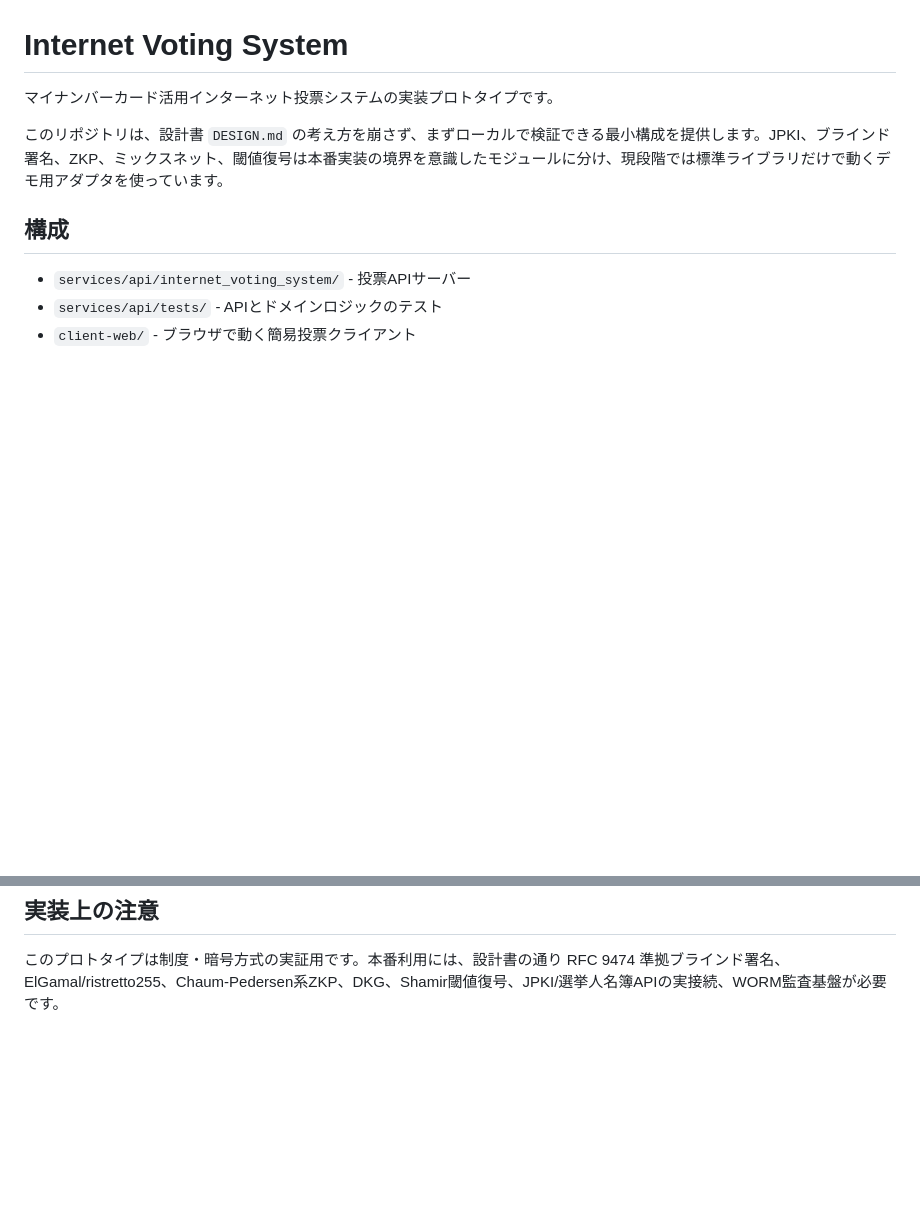
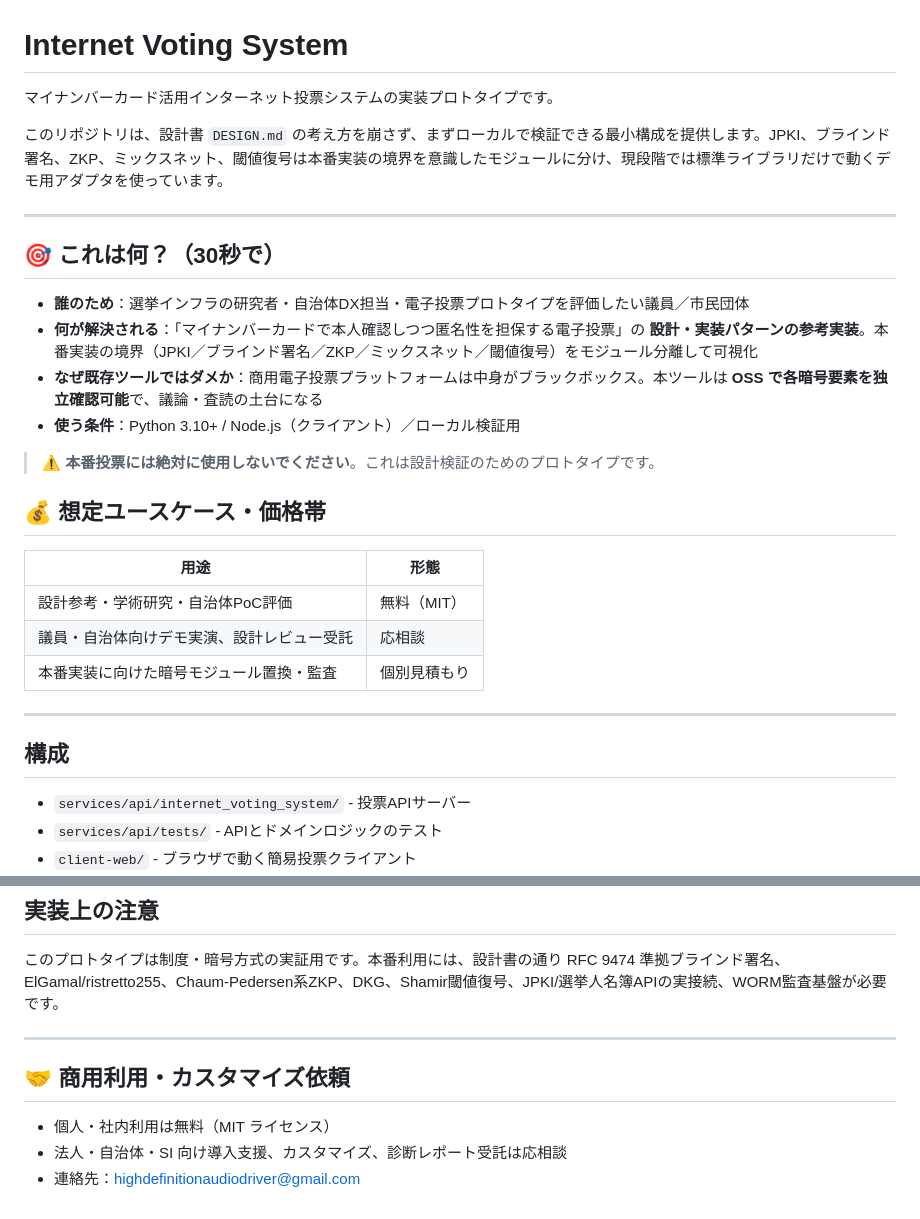
Before and after one commit to highdefinitionaudiodriver/InternetVotingSystem, a Markdown page: README.md, 2 parts joined by grey strips. Drawn GitHub-style; blank space fills up the shorter version.

```diff
--- a/README.md
+++ b/README.md
@@ -3,6 +3,27 @@
 マイナンバーカード活用インターネット投票システムの実装プロトタイプです。
 
 このリポジトリは、設計書 `DESIGN.md` の考え方を崩さず、まずローカルで検証できる最小構成を提供します。JPKI、ブラインド署名、ZKP、ミックスネット、閾値復号は本番実装の境界を意識したモジュールに分け、現段階では標準ライブラリだけで動くデモ用アダプタを使っています。
+
+---
+
+## 🎯 これは何？（30秒で）
+
+- **誰のため**：選挙インフラの研究者・自治体DX担当・電子投票プロトタイプを評価したい議員／市民団体
+- **何が解決される**：「マイナンバーカードで本人確認しつつ匿名性を担保する電子投票」の **設計・実装パターンの参考実装**。本番実装の境界（JPKI／ブラインド署名／ZKP／ミックスネット／閾値復号）をモジュール分離して可視化
+- **なぜ既存ツールではダメか**：商用電子投票プラットフォームは中身がブラックボックス。本ツールは **OSS で各暗号要素を独立確認可能**で、議論・査読の土台になる
+- **使う条件**：Python 3.10+ / Node.js（クライアント）／ローカル検証用
+
+> ⚠️ **本番投票には絶対に使用しないでください**。これは設計検証のためのプロトタイプです。
+
+## 💰 想定ユースケース・価格帯
+
+| 用途 | 形態 |
+|---|---|
+| 設計参考・学術研究・自治体PoC評価 | 無料（MIT） |
+| 議員・自治体向けデモ実演、設計レビュー受託 | 応相談 |
+| 本番実装に向けた暗号モジュール置換・監査 | 個別見積もり |
+
+---
 
 ## 構成
 
@@ -180,3 +201,11 @@ docker compose -f docker-compose.test.yml down --volumes
 ## 実装上の注意
 
 このプロトタイプは制度・暗号方式の実証用です。本番利用には、設計書の通り RFC 9474 準拠ブラインド署名、ElGamal/ristretto255、Chaum-Pedersen系ZKP、DKG、Shamir閾値復号、JPKI/選挙人名簿APIの実接続、WORM監査基盤が必要です。
+
+---
+
+## 🤝 商用利用・カスタマイズ依頼
+
+- 個人・社内利用は無料（MIT ライセンス）
+- 法人・自治体・SI 向け導入支援、カスタマイズ、診断レポート受託は応相談
+- 連絡先：highdefinitionaudiodriver@gmail.com
```
Also changed, not shown: CHANGELOG.md (added, +18 -0 lines), SECURITY.md (added, +22 -0 lines).
